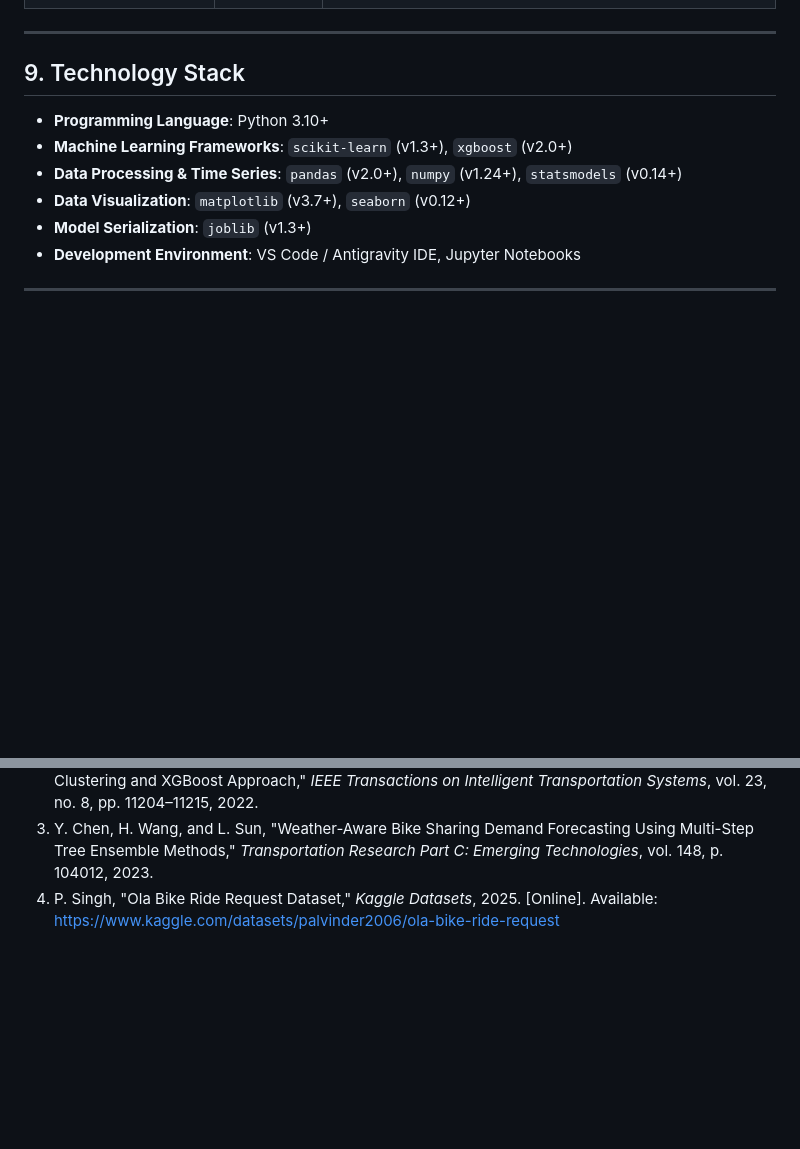
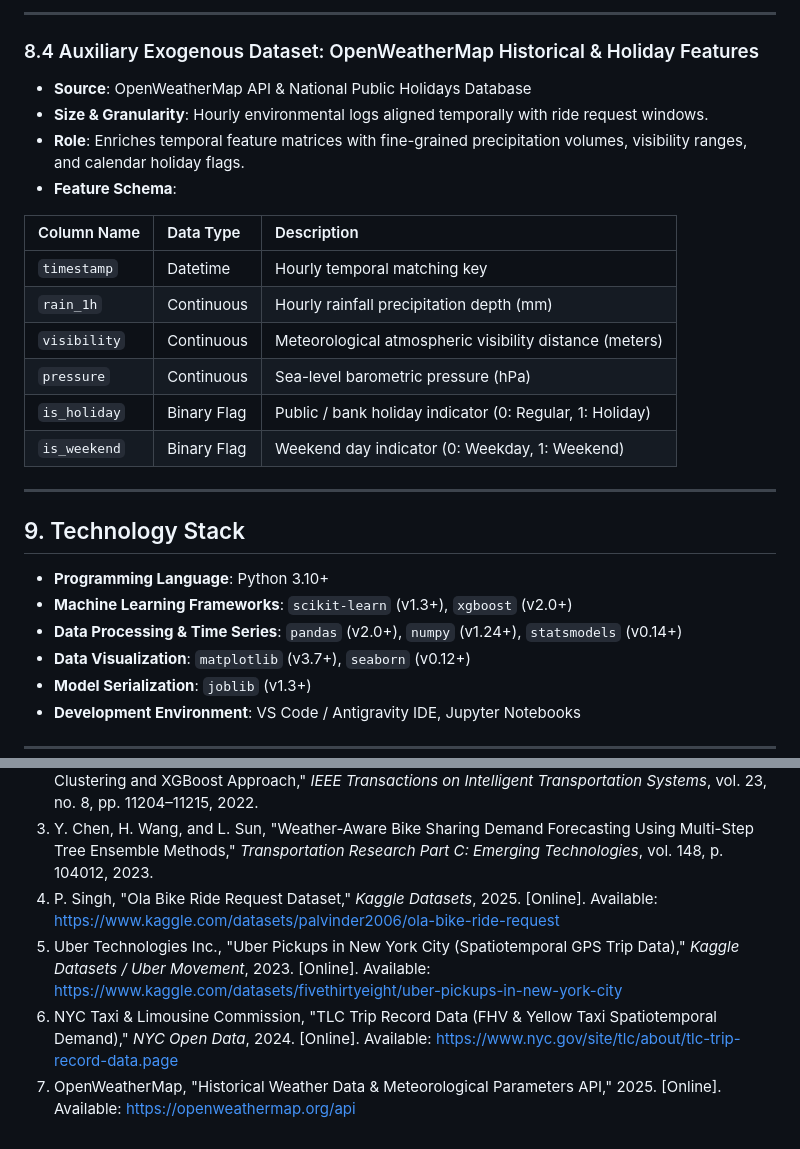
Before and after one commit to tharuntulasi06/ola-bike-ride-request-forecasting, a Markdown page: PROJECT_PROPOSAL.md, 2 parts joined by grey strips. Drawn GitHub-style; blank space fills up the shorter version.

```diff
--- a/PROJECT_PROPOSAL.md
+++ b/PROJECT_PROPOSAL.md
@@ -124,3 +164,19 @@ Urban micro-mobility demand is heavily influenced by dynamic external drivers—
+---
+
+### 8.4 Auxiliary Exogenous Dataset: OpenWeatherMap Historical & Holiday Features
+* **Source**: OpenWeatherMap API & National Public Holidays Database
+* **Size & Granularity**: Hourly environmental logs aligned temporally with ride request windows.
+* **Role**: Enriches temporal feature matrices with fine-grained precipitation volumes, visibility ranges, and calendar holiday flags.
+* **Feature Schema**:
+
+| Column Name | Data Type | Description |
+| :--- | :--- | :--- |
+| `timestamp` | Datetime | Hourly temporal matching key |
+| `rain_1h` | Continuous | Hourly rainfall precipitation depth (mm) |
+| `visibility` | Continuous | Meteorological atmospheric visibility distance (meters) |
+| `pressure` | Continuous | Sea-level barometric pressure (hPa) |
+| `is_holiday` | Binary Flag | Public / bank holiday indicator (0: Regular, 1: Holiday) |
+| `is_weekend` | Binary Flag | Weekend day indicator (0: Weekday, 1: Weekend) |
 
 ---
 
@@ -153,3 +209,6 @@ Urban micro-mobility demand is heavily influenced by dynamic external drivers—
 2. X. Li, G. Pan, and Z. Wu, "Short-Term Ride-Hailing Demand Forecasting: A Hybrid Geospatial Clustering and XGBoost Approach," *IEEE Transactions on Intelligent Transportation Systems*, vol. 23, no. 8, pp. 11204–11215, 2022.
 3. Y. Chen, H. Wang, and L. Sun, "Weather-Aware Bike Sharing Demand Forecasting Using Multi-Step Tree Ensemble Methods," *Transportation Research Part C: Emerging Technologies*, vol. 148, p. 104012, 2023.
 4. P. Singh, "Ola Bike Ride Request Dataset," *Kaggle Datasets*, 2025. [Online]. Available: https://www.kaggle.com/datasets/palvinder2006/ola-bike-ride-request
+5. Uber Technologies Inc., "Uber Pickups in New York City (Spatiotemporal GPS Trip Data)," *Kaggle Datasets / Uber Movement*, 2023. [Online]. Available: https://www.kaggle.com/datasets/fivethirtyeight/uber-pickups-in-new-york-city
+6. NYC Taxi & Limousine Commission, "TLC Trip Record Data (FHV & Yellow Taxi Spatiotemporal Demand)," *NYC Open Data*, 2024. [Online]. Available: https://www.nyc.gov/site/tlc/about/tlc-trip-record-data.page
+7. OpenWeatherMap, "Historical Weather Data & Meteorological Parameters API," 2025. [Online]. Available: https://openweathermap.org/api
```
Also changed, not shown: other parts of PROJECT_PROPOSAL.md (+52 -12 lines), SLIDES_PPT.md (+19 -12 lines).
